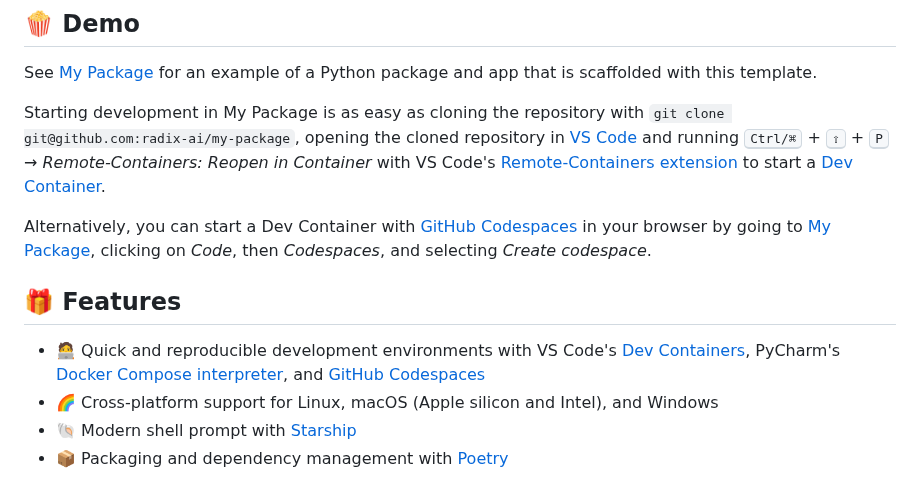
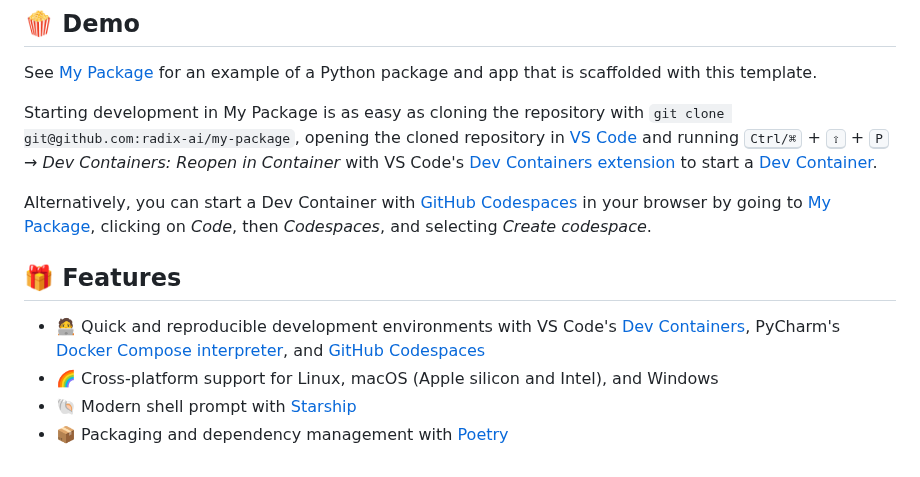
Before and after one commit to superlinear-ai/poetry-cookiecutter, a Markdown page: README.md, the part around one of its changes. GitHub-like rendering.

Commit message:
docs: rename Remote-Containers to Dev Containers (#175)

```diff
--- a/README.md
+++ b/README.md
@@ -8,7 +8,7 @@ A modern [Cookiecutter](https://github.com/cookiecutter/cookiecutter) template f
 
 See [My Package](https://github.com/radix-ai/my-package) for an example of a Python package and app that is scaffolded with this template.
 
-Starting development in My Package is as easy as cloning the repository with `git clone git@github.com:radix-ai/my-package`, opening the cloned repository in [VS Code](https://code.visualstudio.com/) and running <kbd>Ctrl/⌘</kbd> + <kbd>⇧</kbd> + <kbd>P</kbd> → _Remote-Containers: Reopen in Container_ with VS Code's [Remote-Containers extension](https://marketplace.visualstudio.com/items?itemName=ms-vscode-remote.remote-containers) to start a [Dev Container](https://code.visualstudio.com/docs/remote/containers).
+Starting development in My Package is as easy as cloning the repository with `git clone git@github.com:radix-ai/my-package`, opening the cloned repository in [VS Code](https://code.visualstudio.com/) and running <kbd>Ctrl/⌘</kbd> + <kbd>⇧</kbd> + <kbd>P</kbd> → _Dev Containers: Reopen in Container_ with VS Code's [Dev Containers extension](https://marketplace.visualstudio.com/items?itemName=ms-vscode-remote.remote-containers) to start a [Dev Container](https://code.visualstudio.com/docs/devcontainers/containers).
 
 Alternatively, you can start a Dev Container with [GitHub Codespaces](https://github.com/features/codespaces) in your browser by going to [My Package](https://github.com/radix-ai/my-package), clicking on _Code_, then _Codespaces_, and selecting _Create codespace_.
 
```
Also changed, not shown: other parts of README.md (+1 -1 lines), {{ cookiecutter.__package_name_kebab_case }}/README.md (+3 -3 lines).
